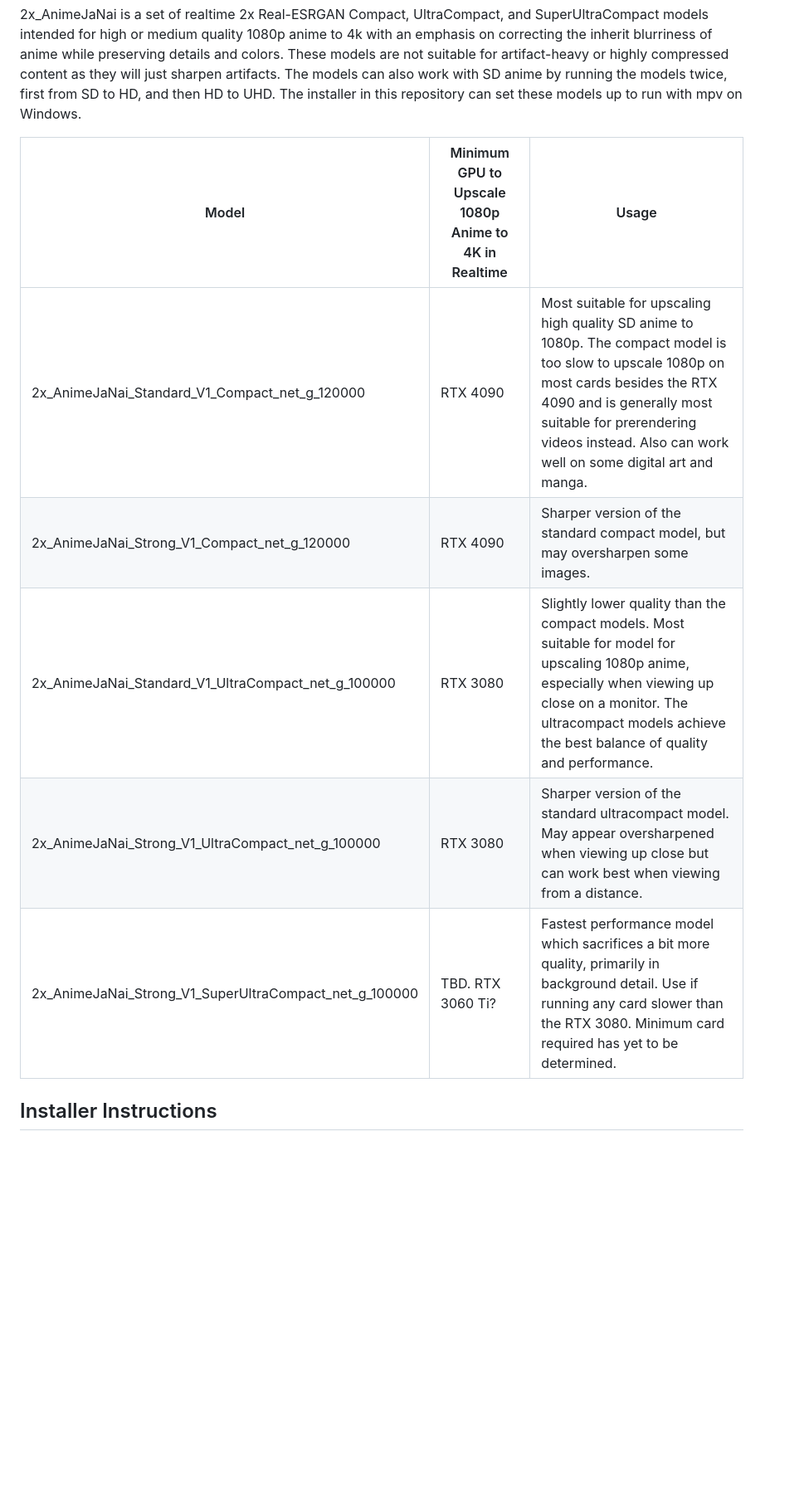
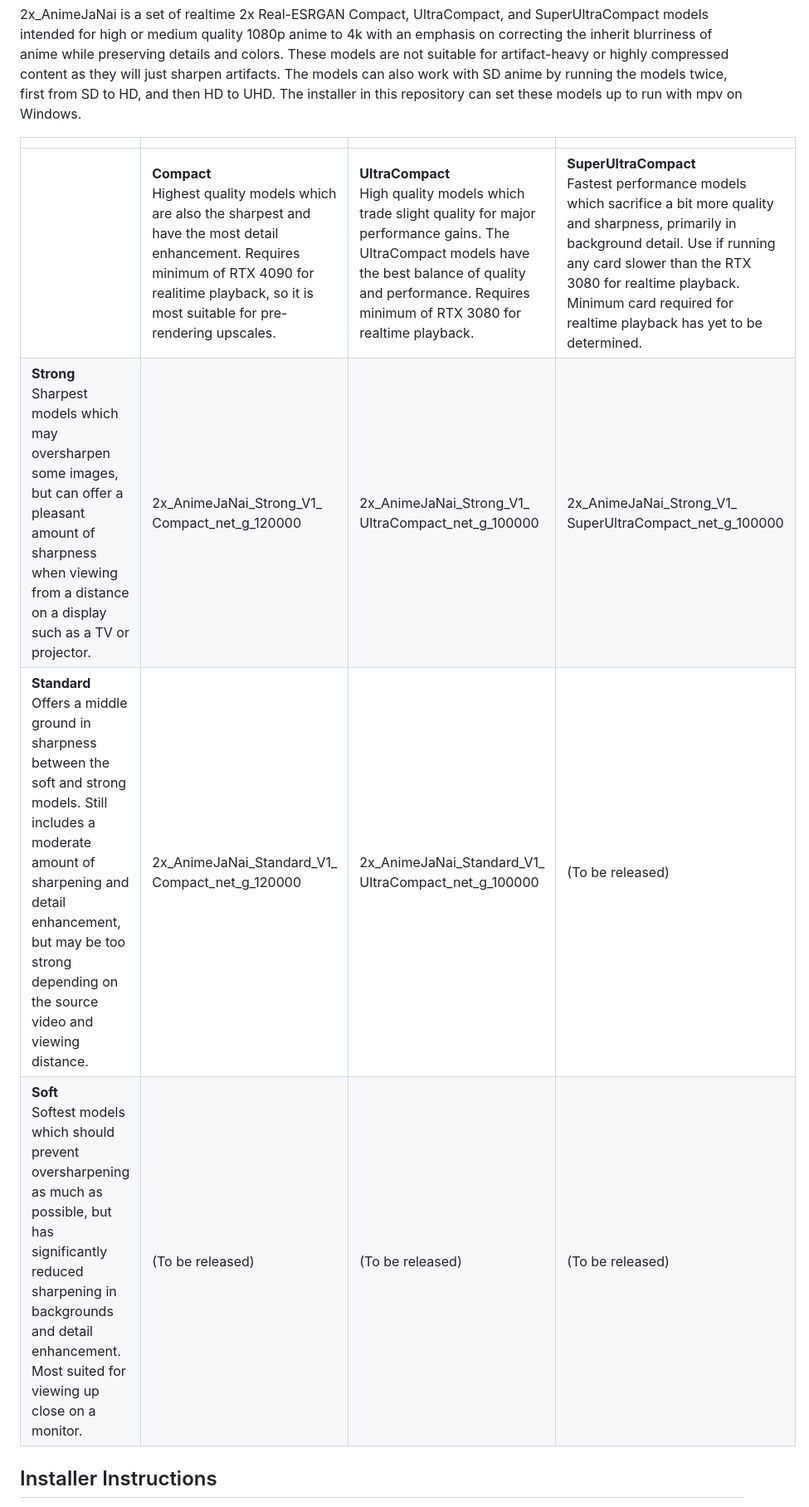
Before and after one commit to the-database/mpv-upscale-2x_animejanai, a Markdown page: README.md, the part around the change. Shown at 83% size. Rendered like a GitHub page; blank space fills up the shorter version.

```diff
--- a/README.md
+++ b/README.md
@@ -16,13 +16,12 @@ Comparisons of all 2x_AnimeJaNai variants to Anime4K + other upscalers and compa
 
 2x_AnimeJaNai is a set of realtime 2x Real-ESRGAN Compact, UltraCompact, and SuperUltraCompact models intended for high or medium quality 1080p anime to 4k with an emphasis on correcting the inherit blurriness of anime while preserving details and colors. These models are not suitable for artifact-heavy or highly compressed content as they will just sharpen artifacts. The models can also work with SD anime by running the models twice, first from SD to HD, and then HD to UHD. The installer in this repository can set these models up to run with mpv on Windows.
 
-| Model                                                  | Minimum GPU to Upscale 1080p Anime to 4K in Realtime | Usage |
-| ------------------------------------------------------ | --------------------- | ----- |
-| 2x_AnimeJaNai_Standard_V1_Compact_net_g_120000         | RTX 4090              | Most suitable for upscaling high quality SD anime to 1080p. The compact model is too slow to upscale 1080p on most cards besides the RTX 4090 and is generally most suitable for prerendering videos instead. Also can work well on some digital art and manga. |
-| 2x_AnimeJaNai_Strong_V1_Compact_net_g_120000           | RTX 4090              | Sharper version of the standard compact model, but may oversharpen some images. |
-| 2x_AnimeJaNai_Standard_V1_UltraCompact_net_g_100000    | RTX 3080              | Slightly lower quality than the compact models. Most suitable for model for upscaling 1080p anime, especially when viewing up close on a monitor. The ultracompact models achieve the best balance of quality and performance. |
-| 2x_AnimeJaNai_Strong_V1_UltraCompact_net_g_100000      | RTX 3080              | Sharper version of the standard ultracompact model. May appear oversharpened when viewing up close but can work best when viewing from a distance. |
-| 2x_AnimeJaNai_Strong_V1_SuperUltraCompact_net_g_100000 | TBD. RTX 3060 Ti?     | Fastest performance model which sacrifices a bit more quality, primarily in background detail. Use if running any card slower than the RTX 3080. Minimum card required has yet to be determined. |
+|  |   |   |   |
+|---|---|---|---|
+|  | **Compact**<br>Highest quality models which are also the sharpest and have the most detail enhancement. Requires minimum of RTX 4090 for realitime playback, so it is most suitable for pre-rendering upscales.  | **UltraCompact**<br>High quality models which trade slight quality for major performance gains. The UltraCompact models have the best balance of quality and performance. Requires minimum of RTX 3080 for realtime playback.   | **SuperUltraCompact**<br>Fastest performance models which sacrifice a bit more quality and sharpness, primarily in background detail. Use if running any card slower than the RTX 3080 for realtime playback. Minimum card required for realtime playback has yet to be determined.  |
+| **Strong**<br>Sharpest models which may oversharpen some images, but can offer a pleasant amount of sharpness when viewing from a distance on a display such as a TV or projector.  | 2x_AnimeJaNai_Strong_V1_ Compact_net_g_120000  | 2x_AnimeJaNai_Strong_V1_ UltraCompact_net_g_100000  |  2x_AnimeJaNai_Strong_V1_ SuperUltraCompact_net_g_100000 |
+| **Standard**<br>Offers a middle ground in sharpness between the soft and strong models. Still includes a moderate amount of sharpening and detail enhancement, but may be too strong depending on the source video and viewing distance.   | 2x_AnimeJaNai_Standard_V1_ Compact_net_g_120000  | 2x_AnimeJaNai_Standard_V1_ UltraCompact_net_g_100000  | (To be released)  |
+| **Soft**<br>Softest models which should prevent oversharpening as much as possible, but has significantly reduced sharpening in backgrounds and detail enhancement. Most suited for viewing up close on a monitor.  | (To be released)  | (To be released)  | (To be released)  |
 
 ## Installer Instructions
 1. Download and extract the [latest release](https://github.com/the-database/mpv-upscale-2x_animejanai/releases/download/1.0.0/mpv-upscale-2x_animejanai_v1.zip).
```
